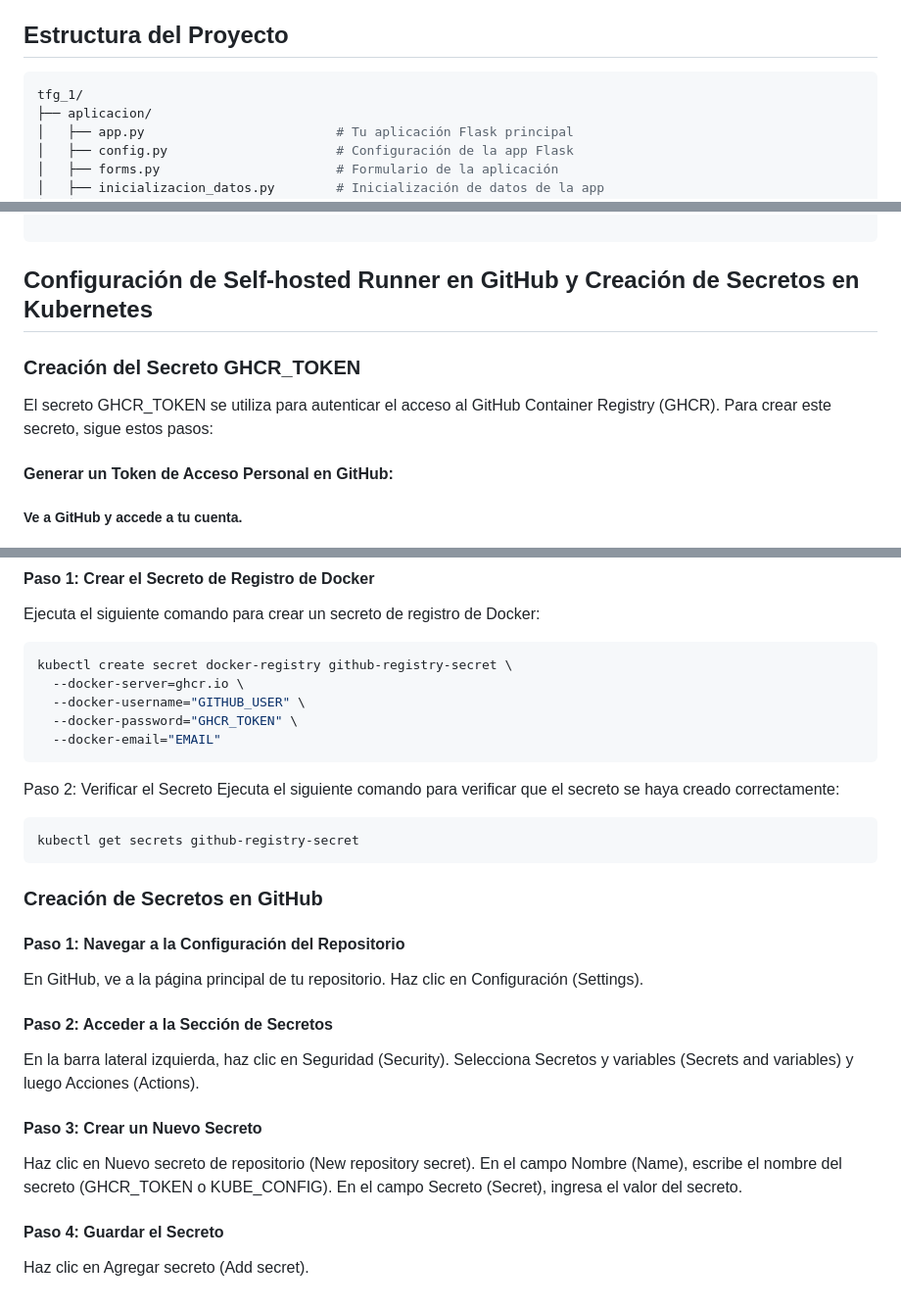
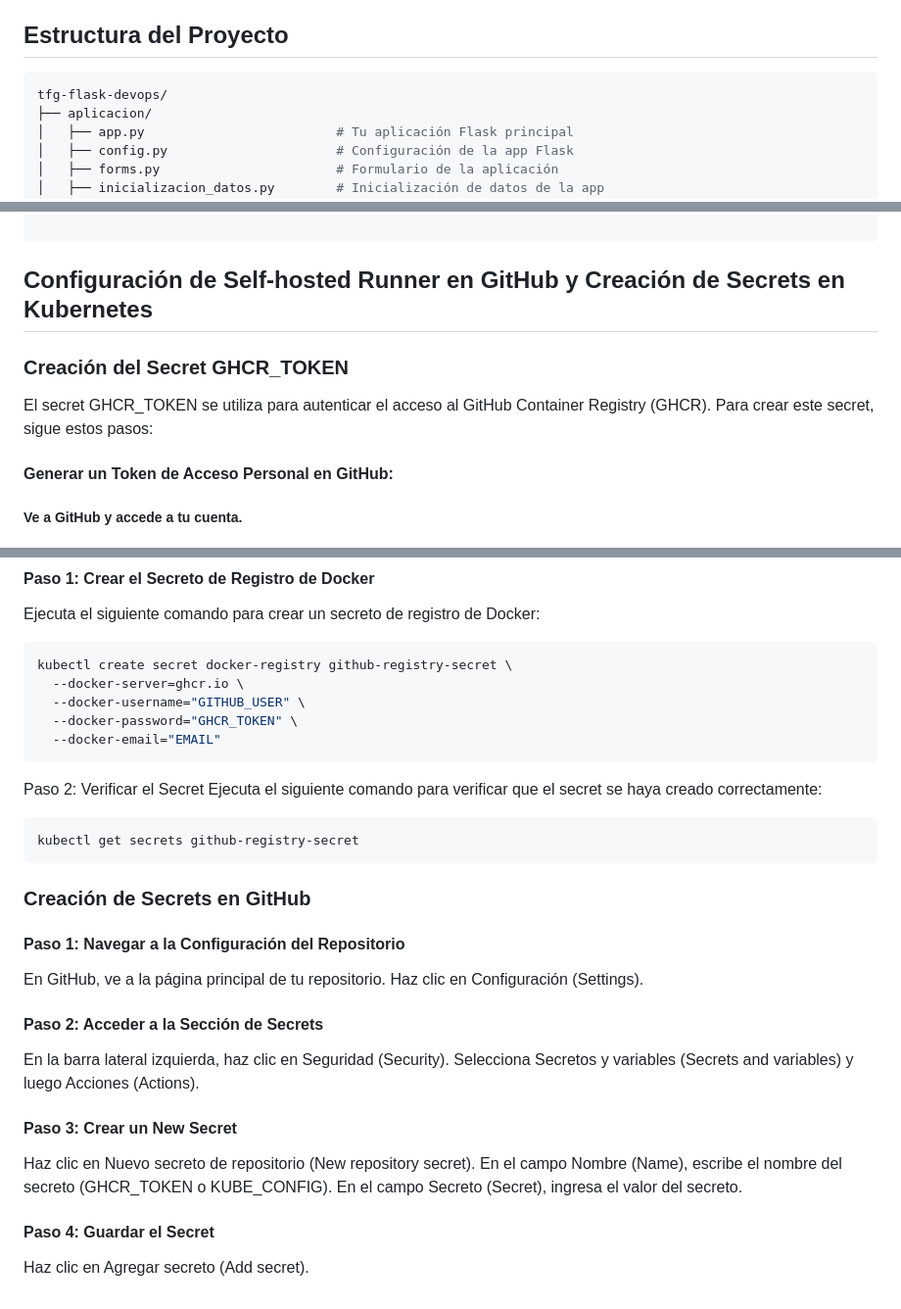
Before and after one commit to pederysky/tfg-flask-devops, a Markdown page: README.md, 3 parts joined by grey strips. Shown at 98% size. GitHub-like rendering.

````diff
--- a/README.md
+++ b/README.md
@@ -37,7 +37,7 @@ Además, la máquina host debe cumplir con los siguientes requisitos mínimos (r
 ## Estructura del Proyecto
 
 ```bash
-tfg_1/
+tfg-flask-devops/
 ├── aplicacion/
 │   ├── app.py                         # Tu aplicación Flask principal
 │   ├── config.py                      # Configuración de la app Flask
@@ -80,10 +80,10 @@ tfg_1/
 └── README.md                           # Descripción del proyecto
 
 ```
-## Configuración de Self-hosted Runner en GitHub y Creación de Secretos en Kubernetes
+## Configuración de Self-hosted Runner en GitHub y Creación de Secrets en Kubernetes
 
-### Creación del Secreto GHCR_TOKEN
-El secreto GHCR_TOKEN se utiliza para autenticar el acceso al GitHub Container Registry (GHCR). Para crear este secreto, sigue estos pasos:
+### Creación del Secret GHCR_TOKEN
+El secret GHCR_TOKEN se utiliza para autenticar el acceso al GitHub Container Registry (GHCR). Para crear este secret, sigue estos pasos:
 
 #### Generar un Token de Acceso Personal en GitHub:
 
@@ -124,22 +124,22 @@ kubectl create secret docker-registry github-registry-secret \
   --docker-password="GHCR_TOKEN" \
   --docker-email="EMAIL"
 ```
-Paso 2: Verificar el Secreto
-Ejecuta el siguiente comando para verificar que el secreto se haya creado correctamente:
+Paso 2: Verificar el Secret
+Ejecuta el siguiente comando para verificar que el secret se haya creado correctamente:
 
 ```bash
 kubectl get secrets github-registry-secret
 ```
-### Creación de Secretos en GitHub
+### Creación de Secrets en GitHub
 #### Paso 1: Navegar a la Configuración del Repositorio
 En GitHub, ve a la página principal de tu repositorio.
 Haz clic en Configuración (Settings).
-#### Paso 2: Acceder a la Sección de Secretos
+#### Paso 2: Acceder a la Sección de Secrets
 En la barra lateral izquierda, haz clic en Seguridad (Security).
 Selecciona Secretos y variables (Secrets and variables) y luego Acciones (Actions).
-#### Paso 3: Crear un Nuevo Secreto
+#### Paso 3: Crear un New Secret
 Haz clic en Nuevo secreto de repositorio (New repository secret).
 En el campo Nombre (Name), escribe el nombre del secreto (GHCR_TOKEN o KUBE_CONFIG).
 En el campo Secreto (Secret), ingresa el valor del secreto.
-#### Paso 4: Guardar el Secreto
+#### Paso 4: Guardar el Secret
 Haz clic en Agregar secreto (Add secret).
````
Also changed, not shown: other parts of README.md (+1 -1 lines).
